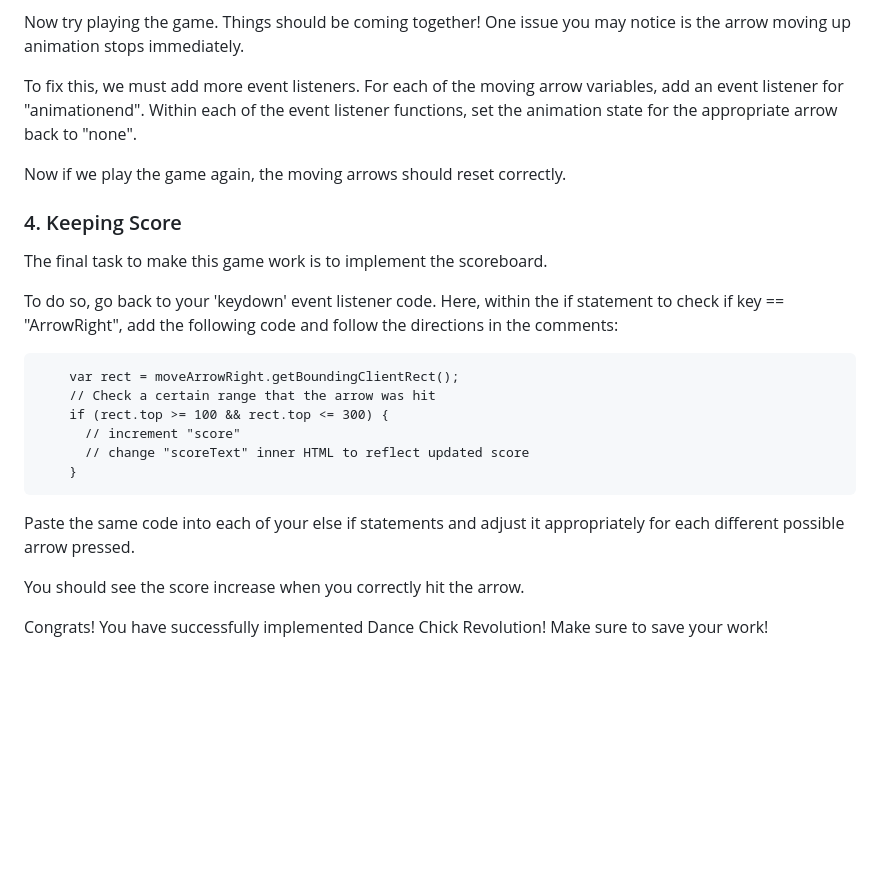
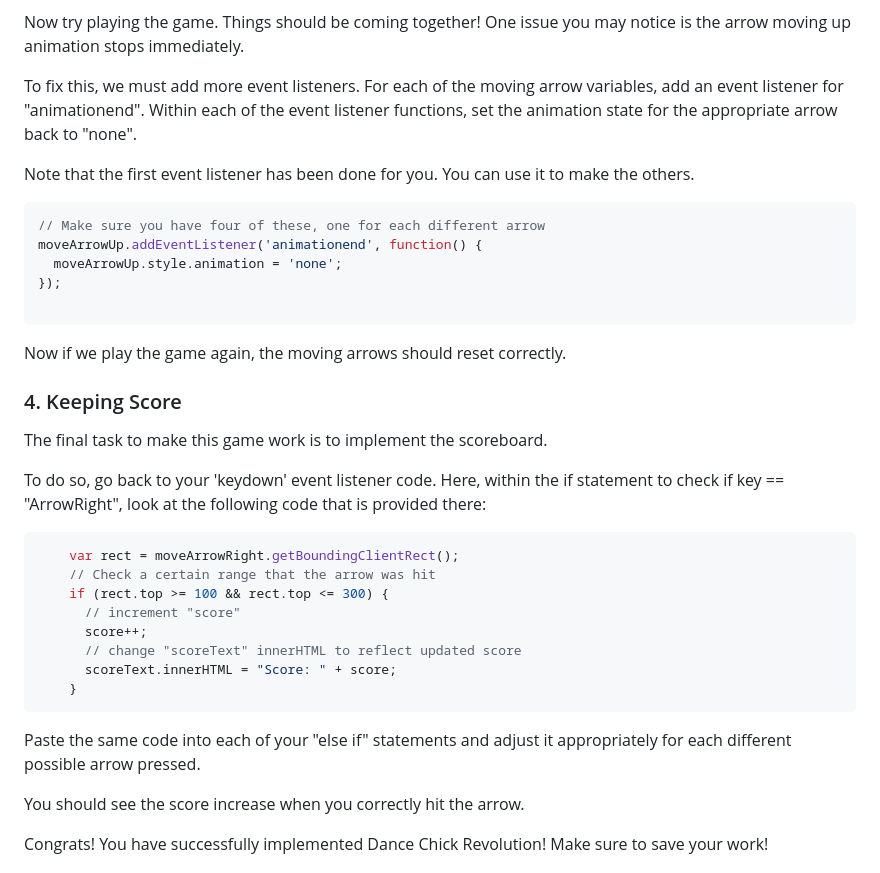
Before and after one commit to ICSpark-Projects/Chick-Dance-Revolution-Easy, a Markdown page: README.md, the part around one of its changes. Drawn GitHub-style; blank space fills up the shorter version.

````diff
--- a/README.md
+++ b/README.md
@@ -170,23 +160,34 @@ Now try playing the game. Things should be coming together! One issue you may no
 To fix this, we must add more event listeners. For each of the moving arrow variables, add an event listener for "animationend".
 Within each of the event listener functions, set the animation state for the appropriate arrow back to "none".
 
+Note that the first event listener has been done for you. You can use it to make the others.
+```javascript
+// Make sure you have four of these, one for each different arrow
+moveArrowUp.addEventListener('animationend', function() {
+  moveArrowUp.style.animation = 'none';
+});
+
+```
+
 Now if we play the game again, the moving arrows should reset correctly.
 
 ### 4. Keeping Score
 
 The final task to make this game work is to implement the scoreboard.
 
-To do so, go back to your 'keydown' event listener code. Here, within the if statement to check if key == "ArrowRight", add the following code and follow the directions in the comments:
-```
+To do so, go back to your 'keydown' event listener code. Here, within the if statement to check if key == "ArrowRight", look at the following code that is provided there:
+```javascript
     var rect = moveArrowRight.getBoundingClientRect();
     // Check a certain range that the arrow was hit
     if (rect.top >= 100 && rect.top <= 300) {
       // increment "score"
-      // change "scoreText" inner HTML to reflect updated score
+      score++;
+      // change "scoreText" innerHTML to reflect updated score
+      scoreText.innerHTML = "Score: " + score;
     }
 ```
 
-Paste the same code into each of your else if statements and adjust it appropriately for each different possible arrow pressed.
+Paste the same code into each of your "else if" statements and adjust it appropriately for each different possible arrow pressed.
 
 You should see the score increase when you correctly hit the arrow.
 
````
Also changed, not shown: other parts of README.md (+43 -53 lines).
